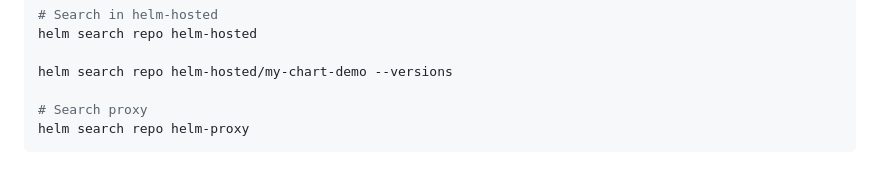
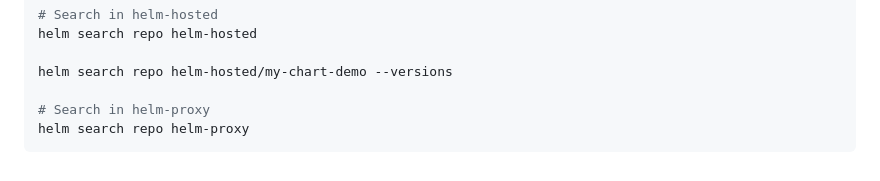
Before and after one commit to laurentpoirierfr/k8s-demystified, a Markdown page: k8s/helm.md, the part around the change. GitHub-like rendering.

````diff
--- a/k8s/helm.md
+++ b/k8s/helm.md
@@ -173,6 +173,6 @@ helm search repo helm-hosted
 
 helm search repo helm-hosted/my-chart-demo --versions
 
-# Search proxy
+# Search in helm-proxy
 helm search repo helm-proxy
 ```
````
